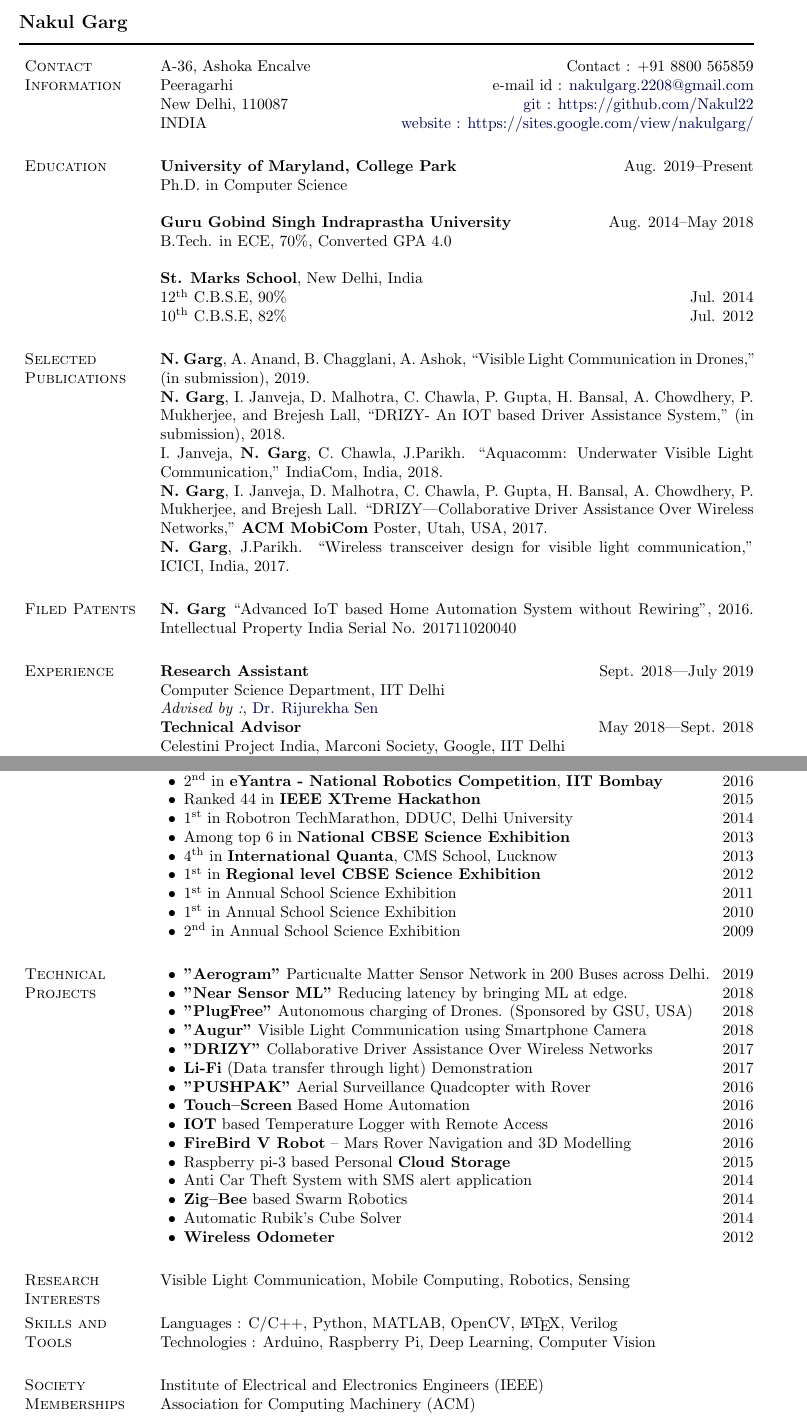
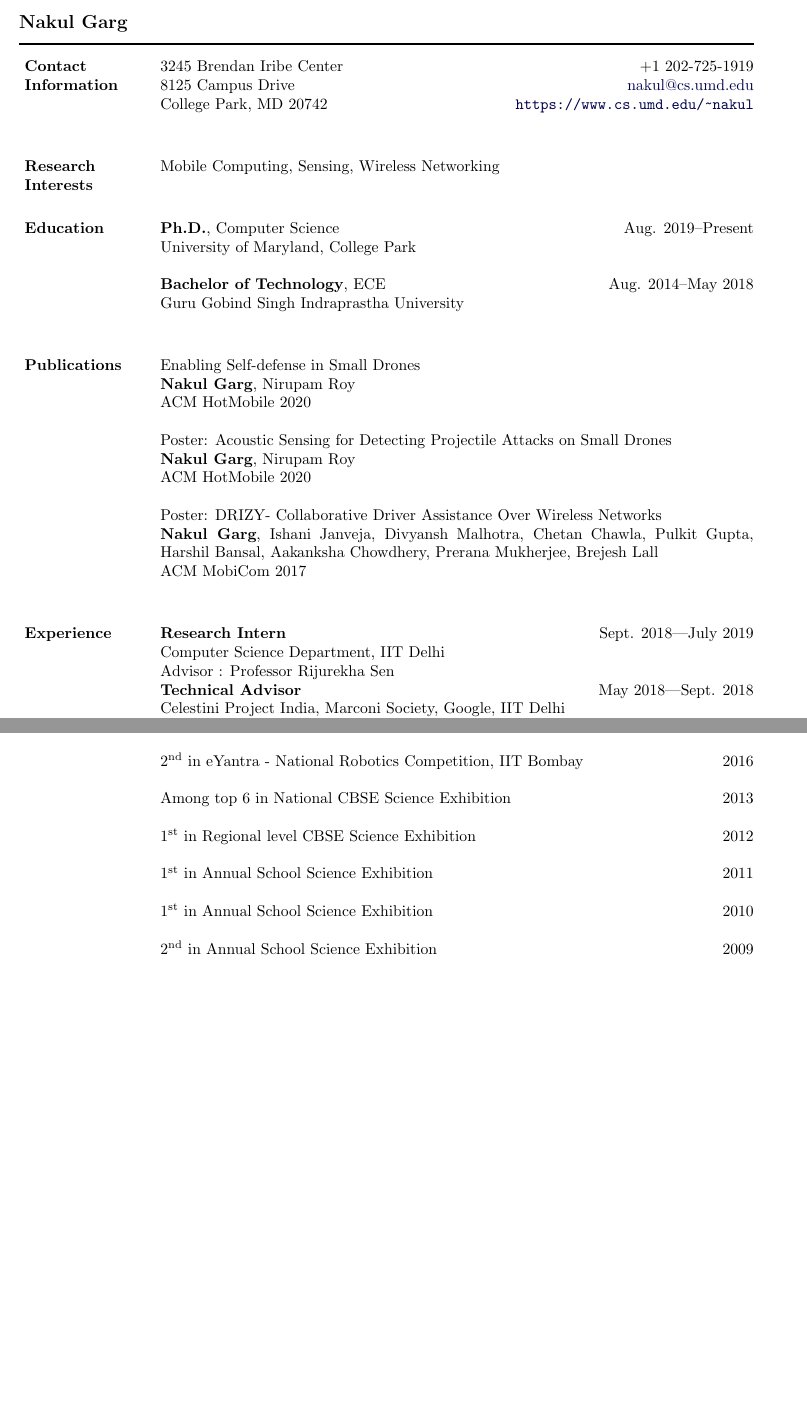
Before and after one commit to Nakul22/nakulgarg_resume, a LaTeX CV (Nakul Garg CV.tex): two parts of pages 1 and 2 of 2, joined at a grey line, cut so that both start at the same text, the shorter picture padded with empty space. Compiled offline with pdfLaTeX.

Commit message:
HotMobile update

```diff
--- a/Nakul Garg CV.tex
+++ b/Nakul Garg CV.tex
@@ -1,7 +1,8 @@
 \documentclass[10pt]{article}
-
+\usepackage{hyperref}
 \usepackage{calc}
 \usepackage{comment}
+\usepackage{url}
 
 \makeatletter
 \newlength{\bibhang}
@@ -97,8 +98,8 @@
 \newcommand\doilink[1]{\href{http://dx.doi.org/#1}{#1}}
 \newcommand\doi[1]{doi:\doilink{#1}}
 
-\providecommand*\url[1]{\href{#1}{#1}}
-\renewcommand*\url[1]{\href{#1}{\texttt{#1}}}
+%\providecommand*\url[1]{\href{#1}{#1}}
+%\renewcommand*\url[1]{\href{#1}{\texttt{#1}}}
 \providecommand*\email[1]{\href{mailto:#1}{#1}}
 
 \providecommand\BibTeX{{B\kern-.05em{\sc i\kern-.025em b}\kern-.08em
@@ -106,45 +107,52 @@
 \providecommand\Matlab{\textsc{Matlab}}
 
 %%%%%%%%%%%%%%%%%%%%%%%%% Begin CV Document %%%%%%%%%%%%%%%%%%%%%%%%%%%%
-
 \begin{document}
 \makeheading{Nakul Garg}
 
-\section{Contact Information}
+\section{\textbf{Contact Information}}
 
 \newlength{\rcollength}\setlength{\rcollength}{1.4in}%
 
 
-A-36, Ashoka Encalve  \hfill {Contact : +91 8800 565859} \newline
-Peeragarhi \hfill {e-mail id : \email{nakulgarg.2208@gmail.com}} \newline
-New Delhi, 110087\hfill  \href{https://github.com/Nakul22}{git : https://github.com/Nakul22} \newline
-INDIA \hfill \href{https://goo.gl/bs3Snq}{website : https://sites.google.com/view/nakulgarg/}
+3245 Brendan Iribe Center \hfill {+1 202-725-1919} \newline
+8125 Campus Drive \hfill {\email{nakul@cs.umd.edu}} \newline
+%College Park, MD 20742 \hfill \href{https://www.cs.umd.edu/~nakul}{https://www.cs.umd.edu/~nakul/} \newline
+College Park, MD 20742 \hfill \url{https://www.cs.umd.edu/~nakul} \newline
 
-\section{Education}
-\textbf{University of Maryland, College Park} \hfill{Aug. 2019--Present}\\
-Ph.D. in Computer Science\\\\
-\textbf{Guru Gobind Singh Indraprastha University} \hfill{Aug. 2014--May 2018}\\
-B.Tech. in ECE, 70\%, Converted GPA 4.0\\\\
-\textbf{St. Marks School},
-New Delhi, India \\
-12\textsuperscript{th} C.B.S.E, 90\%\hfill{Jul. 2014}\\
-10\textsuperscript{th} C.B.S.E, 82\%\hfill{Jul. 2012}
+\section{\textbf{Research Interests}}
+Mobile Computing, Sensing, Wireless Networking\\
 
-\section{Selected Publications}
-\textbf{N. Garg}, A. Anand, B. Chagglani, A. Ashok, ``Visible Light Communication in Drones," (in submission), 2019.\\
-\textbf{N. Garg}, I. Janveja, D. Malhotra, C. Chawla, P. Gupta, H. Bansal, A. Chowdhery, P. Mukherjee, and Brejesh Lall, ``DRIZY- An IOT based Driver Assistance System," (in submission), 2018.\\
-I. Janveja, \textbf{N. Garg}, C. Chawla, J.Parikh. ``Aquacomm: Underwater Visible Light Communication," IndiaCom, India, 2018.\\
-\textbf{N. Garg}, I. Janveja, D. Malhotra, C. Chawla, P. Gupta, H. Bansal, A. Chowdhery, P. Mukherjee, and Brejesh Lall. ``DRIZY---Collaborative Driver Assistance Over Wireless Networks," \textbf{ACM MobiCom} Poster, Utah, USA, 2017.\\
-\textbf{N. Garg}, J.Parikh. ``Wireless transceiver design for visible light communication," ICICI, India, 2017.
+\section{\textbf{Education}}
+\textbf{Ph.D.}, Computer Science \hfill{Aug. 2019--Present}\\
+University of Maryland, College Park\\
 
-\section{Filed Patents}
-\textbf{N. Garg} ``Advanced IoT based Home Automation System without Rewiring", 2016. Intellectual Property India Serial No. 201711020040
+\textbf{Bachelor of Technology}, ECE \hfill{Aug. 2014--May 2018}\\
+Guru Gobind Singh Indraprastha University\\
 
-\section{Experience}
-\textbf{Research Assistant} \hfill {Sept. 2018---July 2019}\\
+%\textbf{St. Marks School},
+%New Delhi, India \\
+%12\textsuperscript{th} C.B.S.E, 90\%\hfill{Jul. 2014}\\
+%10\textsuperscript{th} C.B.S.E, 82\%\hfill{Jul. 2012}
+
+\section{\textbf{Publications}}
+Enabling Self-defense in Small Drones\\
+\textbf{Nakul Garg}, Nirupam Roy\\
+ACM HotMobile 2020\\
+
+Poster: Acoustic Sensing for Detecting Projectile Attacks on Small Drones\\
+\textbf{Nakul Garg}, Nirupam Roy\\
+ACM HotMobile 2020\\
+
+Poster: DRIZY- Collaborative Driver Assistance Over Wireless Networks\\
+\textbf{Nakul Garg}, Ishani Janveja, Divyansh Malhotra, Chetan Chawla, Pulkit Gupta, Harshil Bansal, Aakanksha Chowdhery, Prerana Mukherjee, Brejesh Lall\\
+ACM MobiCom 2017\\
+%\textbf{N. Garg}, I. Janveja, D. Malhotra, C. Chawla, P. Gupta, H. Bansal, A. Chowdhery, P. Mukherjee, and Brejesh Lall. ``DRIZY---Collaborative Driver Assistance Over Wireless Networks," \textbf{ACM MobiCom} Poster, Utah, USA, 2017.
+
+\section{\textbf{Experience}}
+\textbf{Research Intern} \hfill {Sept. 2018---July 2019}\\
 Computer Science Department, IIT Delhi\\
-\emph{Advised by :}, \href{http://www.cse.iitd.ernet.in/~rijurekha/index.html}{Dr. Rijurekha Sen}\\
+Advisor : Professor Rijurekha Sen\\
 \textbf{Technical Advisor} \hfill {May 2018---Sept. 2018}\\
 Celestini Project India, Marconi Society, Google, IIT Delhi\\
-\emph{Led by :}, \href{http://www.achowdhery.com/}{Dr. Aakanksha Chowdhery} (Google AI) and \href{http://ee.iitd.ernet.in/people/brijeshlall.html}{Dr. Brejesh Lall} (IIT Delhi)\\
-\textbf{Project Intern} \hfill {Jun. 2017---Sept. 2017}\\
+Advisor : Dr. Aakanksha Chowdhery and Professor Brejesh Lall\\
@@ -166 +162,0 @@ Embedded Systems, IQB Solutions, Delhi
-\end{innerlist}
@@ -180,43 +167,76 @@ Embedded Systems, IQB Solutions, Delhi
-\item 1\textsuperscript{st} in \textbf{eYantra - National Robotics Competition}, \textbf{IIT Bombay}\hfill 2017
-\item 2\textsuperscript{nd} in \textbf{eYantra - National Robotics Competition}, \textbf{IIT Bombay}\hfill 2016
-\item Ranked 44 in \textbf{IEEE XTreme Hackathon}\hfill  2015
-\item 1\textsuperscript{st} in Robotron TechMarathon, DDUC, Delhi University\hfill 2014
-\item Among top 6 in \textbf{National CBSE Science Exhibition}\hfill  2013
-\item 4\textsuperscript{th} in \textbf{International Quanta}, CMS School, Lucknow\hfill 2013
-\item 1\textsuperscript{st} in \textbf{Regional level CBSE Science Exhibition}\hfill  2012
-\item 1\textsuperscript{st} in Annual School Science Exhibition\hfill 2011
-\item 1\textsuperscript{st} in Annual School Science Exhibition\hfill  2010
-\item 2\textsuperscript{nd} in Annual School Science Exhibition\hfill  2009
-\end{innerlist}
+CMSC417 Computer Networks, Spring 2020\\
+Instructor: Prof. Nirupam Roy\\\\\\\\
 
-\section{Technical Projects}
-\begin{innerlist}
-    \item \textbf{"Aerogram"} Particualte Matter Sensor Network in 200 Buses across Delhi. \hfill {2019}
-    \item \textbf{"Near Sensor ML"} Reducing latency by bringing ML at edge. \hfill {2018}
-    \item \textbf{"PlugFree"} Autonomous charging of Drones. (Sponsored by GSU, USA) \hfill {2018}
-    \item \textbf{"Augur"} Visible Light Communication using Smartphone Camera \hfill {2018}
-    \item \textbf{"DRIZY"} Collaborative Driver Assistance Over Wireless Networks \hfill {2017}
-    \item \textbf{Li-Fi} (Data transfer through light) Demonstration \hfill {2017}
-    \item \textbf{"PUSHPAK"} Aerial Surveillance Quadcopter with Rover\hfill {2016}
-    \item \textbf{Touch--Screen} Based Home Automation \hfill {2016}
-    \item \textbf{IOT} based Temperature Logger with Remote Access\hfill {2016}
-    \item \textbf{FireBird V Robot} -- Mars Rover Navigation and 3D Modelling\hfill {2016}
-    \item Raspberry pi-3 based Personal \textbf{Cloud Storage} \hfill {2015}
-    \item Anti Car Theft System with SMS alert application\hfill {2014}
-    \item \textbf{Zig--Bee} based Swarm Robotics\hfill {2014}
-    \item Automatic Rubik’s Cube Solver\hfill {2014}
-    \item \textbf{Wireless Odometer}\hfill {2012}
-\end{innerlist}
+%\section{Positions of Responsibility}
+%\textbf{Chairperson} BVP IEEE Student Branch \hfill {2017 - 18}
+%\begin{innerlist}
+%\item Led a team of 200 students to organize one of the biggest technical hackathon in Delhi, India.
+%\end{innerlist}
+%\textbf{Vice--Chair} of Robotics Society, BVCOE \hfill {2016 - 17}
+%\begin{innerlist}
+%\item Conducted workshops across India to teach programming concepts on Arduino/Raspberry, Image Processing and Project Management to 200+ students.
+%\end{innerlist}
+%\textbf{Head Event--Manager}, Fervour - Technical Fest of college. \hfill {2017}
+%\begin{innerlist}
+%\item Organized 17 technical events in campus with an outreach of 1000+ students in India.
+%\end{innerlist}
+\section{\textbf{Awards and Scholarships}}
+University of Maryland Graduate School Dean's Fellowship \hfill 2019\\
 
-\section{Research Interests}
-Visible Light Communication, Mobile Computing, Robotics, Sensing
+Outstanding Student Volunteer Award by IEEE Delhi Section. \hfill 2018\\
 
-\section{Skills and \\Tools}
-Languages : C/C++, Python, MATLAB, OpenCV, \LaTeX, Verilog\\
-Technologies : Arduino, Raspberry Pi, Deep Learning, Computer Vision
+%\item First position at \textbf{EV Hackathon}, India - Australia joint initiative. \hfill 2018
+Winner of World Food India Hackathon. Awarded by President of India. \hfill 2017\\
 
-\section{Society Memberships}
-Institute of Electrical and Electronics Engineers (IEEE)\\
-Association for Computing Machinery (ACM)
+Winner of Celestini Project India 2017,IIT Delhi \& Marconi Society. \hfill 2017\\
+
+%\item Travel grants: NSF for Mobicom 2017, ACM SIGMOBILE \hfill 2017
+
+1\textsuperscript{st} in eYantra - National Robotics Competition, IIT Bombay \hfill 2017\\
+
+2\textsuperscript{nd} in eYantra - National Robotics Competition, IIT Bombay \hfill 2016\\
+
+%\item Ranked 44 in IEEE XTreme Hackathon\hfill  2015
+
+%\item 1\textsuperscript{st} in Robotron TechMarathon, DDUC, Delhi University\hfill 2014
+
+Among top 6 in National CBSE Science Exhibition \hfill  2013\\
+
+%\item 4\textsuperscript{th} in International Quanta, CMS School, Lucknow\hfill 2013
+
+1\textsuperscript{st} in Regional level CBSE Science Exhibition \hfill  2012\\
+
+1\textsuperscript{st} in Annual School Science Exhibition\hfill 2011\\
+
+1\textsuperscript{st} in Annual School Science Exhibition\hfill  2010\\
+
+2\textsuperscript{nd} in Annual School Science Exhibition\hfill  2009\\
+
+%\section{Technical Projects}
+%\begin{innerlist}
+%    \item \textbf{"Aerogram"} Particualte Matter Sensor Network in 200 Buses across Delhi. \hfill {2019}
+%    \item \textbf{"Near Sensor ML"} Reducing latency by bringing ML at edge. \hfill {2018}
+%    \item \textbf{"PlugFree"} Autonomous charging of Drones. (Sponsored by GSU, USA) \hfill {2018}
+%    \item \textbf{"Augur"} Visible Light Communication using Smartphone Camera \hfill {2018}
+%    \item \textbf{"DRIZY"} Collaborative Driver Assistance Over Wireless Networks \hfill {2017}
+%    \item \textbf{Li-Fi} (Data transfer through light) Demonstration \hfill {2017}
+%    \item \textbf{"PUSHPAK"} Aerial Surveillance Quadcopter with Rover\hfill {2016}
+%    \item \textbf{Touch--Screen} Based Home Automation \hfill {2016}
+%    \item \textbf{IOT} based Temperature Logger with Remote Access\hfill {2016}
+%    \item \textbf{FireBird V Robot} -- Mars Rover Navigation and 3D Modelling\hfill {2016}
+%    \item Raspberry pi-3 based Personal \textbf{Cloud Storage} \hfill {2015}
+%    \item Anti Car Theft System with SMS alert application\hfill {2014}
+%    \item \textbf{Zig--Bee} based Swarm Robotics\hfill {2014}
+%    \item Automatic Rubik’s Cube Solver\hfill {2014}
+%    \item \textbf{Wireless Odometer}\hfill {2012}
+%\end{innerlist}
+
+%\section{Skills and \\Tools}
+%Languages : C/C++, Python, MATLAB, OpenCV, \LaTeX, Verilog\\
+%Technologies : Arduino, Raspberry Pi, Deep Learning, Computer Vision
+%
+%\section{Society Memberships}
+%Institute of Electrical and Electronics Engineers (IEEE)\\
+%Association for Computing Machinery (ACM)
 
 \end{document}
```
Also changed, not shown: Nakul Garg CV.pdf, Nakul Garg CV.tex (30 more changed lines), 4 other files.
